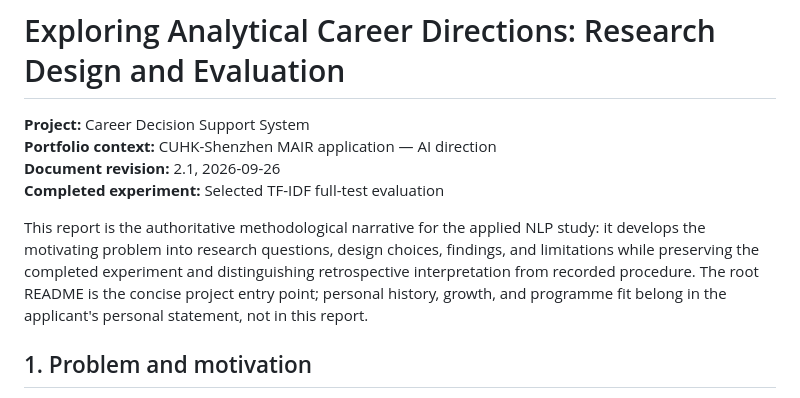
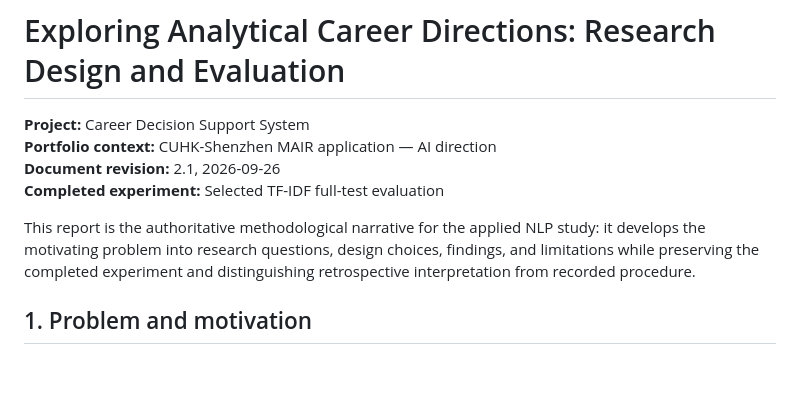
Before and after one commit to 813P/career-decision-support-system, a Markdown page: RESEARCH_DESIGN.md, the part around the change. GitHub-like rendering; blank space fills up the shorter version.

Commit message:
Keep research design focused on methodology

```diff
--- a/RESEARCH_DESIGN.md
+++ b/RESEARCH_DESIGN.md
@@ -5,7 +5,7 @@
 **Document revision:** 2.1, 2026-09-26
 **Completed experiment:** Selected TF-IDF full-test evaluation
 
-This report is the authoritative methodological narrative for the applied NLP study: it develops the motivating problem into research questions, design choices, findings, and limitations while preserving the completed experiment and distinguishing retrospective interpretation from recorded procedure. The root README is the concise project entry point; personal history, growth, and programme fit belong in the applicant's personal statement, not in this report.
+This report is the authoritative methodological narrative for the applied NLP study: it develops the motivating problem into research questions, design choices, findings, and limitations while preserving the completed experiment and distinguishing retrospective interpretation from recorded procedure.
 
 ## 1. Problem and motivation
 
```
